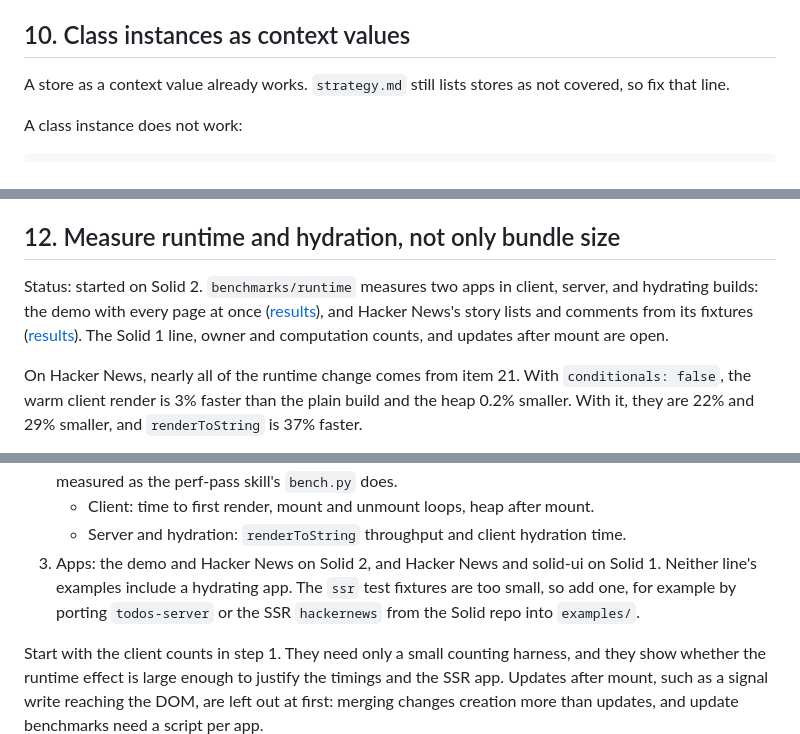
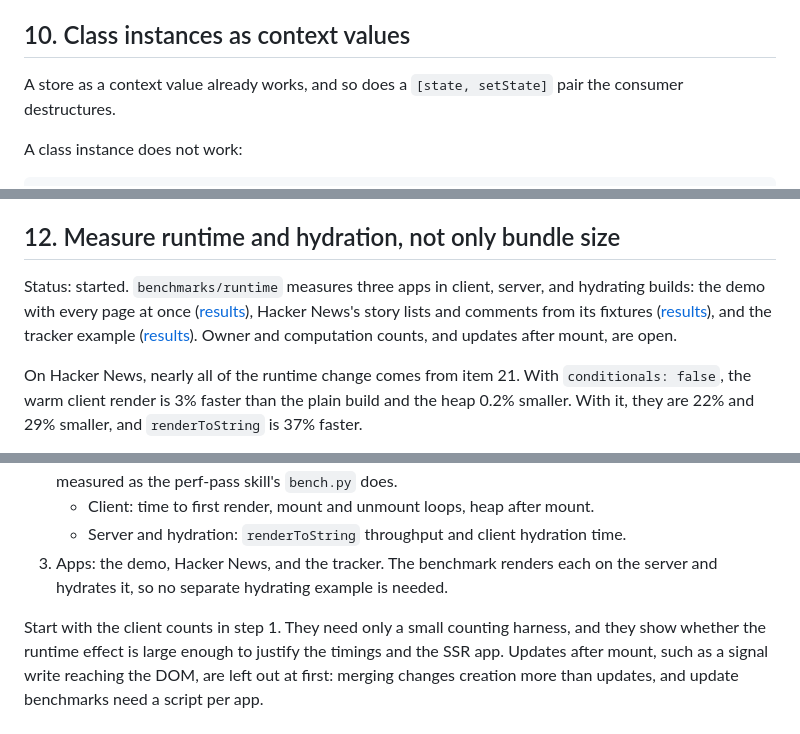
Before and after one commit to lxsmnsyc/solid-optimizer, a Markdown page: roadmap.md, 3 parts joined by grey strips. Drawn GitHub-style.

Commit message:
docs: update the runtime benchmark status and store contexts
- Item 12 measures three apps now, the tracker included, and each is
  hydrated by the benchmark itself. The Solid 1 line is no longer
  planned.
- A store as a context value inlines, and so does a destructured
  `[state, setState]` pair. Only a pair read by index stays.

Co-Authored-By: Claude Opus 5.5 <noreply@anthropic.com>

```diff
--- a/roadmap.md
+++ b/roadmap.md
@@ -225,7 +225,7 @@ Plan:
 
 ## 10. Class instances as context values
 
-A store as a context value already works. `strategy.md` still lists stores as not covered, so fix that line.
+A store as a context value already works, and so does a `[state, setState]` pair the consumer destructures.
 
 A class instance does not work:
 
@@ -275,7 +275,7 @@ Start with a prototype that only works in chunk mode. Measure it on solid-ui, wh
 
 ## 12. Measure runtime and hydration, not only bundle size
 
-Status: started on Solid 2. `benchmarks/runtime` measures two apps in client, server, and hydrating builds: the demo with every page at once ([results](benchmarks/runtime/results.md)), and Hacker News's story lists and comments from its fixtures ([results](benchmarks/runtime/results-hackernews.md)). The Solid 1 line, owner and computation counts, and updates after mount are open.
+Status: started. `benchmarks/runtime` measures three apps in client, server, and hydrating builds: the demo with every page at once ([results](benchmarks/runtime/results.md)), Hacker News's story lists and comments from its fixtures ([results](benchmarks/runtime/results-hackernews.md)), and the tracker example ([results](benchmarks/runtime/results-tracker.md)). Owner and computation counts, and updates after mount, are open.
 
 On Hacker News, nearly all of the runtime change comes from item 21. With `conditionals: false`, the warm client render is 3% faster than the plain build and the heap 0.2% smaller. With it, they are 22% and 29% smaller, and `renderToString` is 37% faster.
 
@@ -289,7 +289,7 @@ Plan:
 2. Timings, in Chromium through Playwright. Each result needs repeated runs and has to clear the noise, measured as the perf-pass skill's `bench.py` does.
    - Client: time to first render, mount and unmount loops, heap after mount.
    - Server and hydration: `renderToString` throughput and client hydration time.
-3. Apps: the demo and Hacker News on Solid 2, and Hacker News and solid-ui on Solid 1. Neither line's examples include a hydrating app. The `ssr` test fixtures are too small, so add one, for example by porting `todos-server` or the SSR `hackernews` from the Solid repo into `examples/`.
+3. Apps: the demo, Hacker News, and the tracker. The benchmark renders each on the server and hydrates it, so no separate hydrating example is needed.
 
 Start with the client counts in step 1. They need only a small counting harness, and they show whether the runtime effect is large enough to justify the timings and the SSR app. Updates after mount, such as a signal write reaching the DOM, are left out at first: merging changes creation more than updates, and update benchmarks need a script per app.
 
```
Also changed, not shown: strategy.md (+1 -1 lines).
